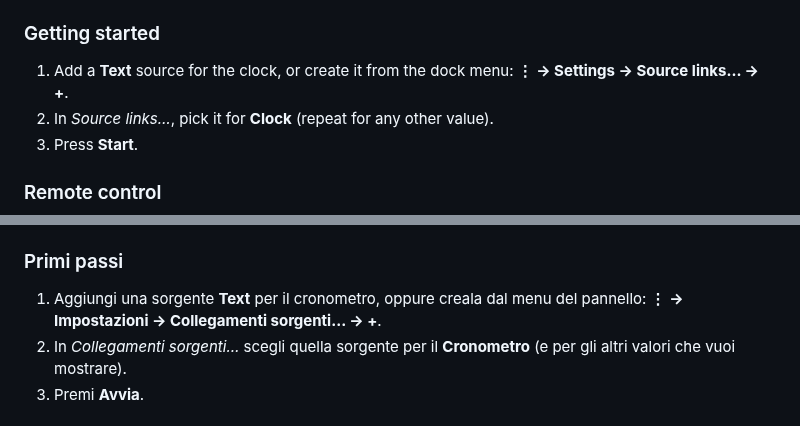
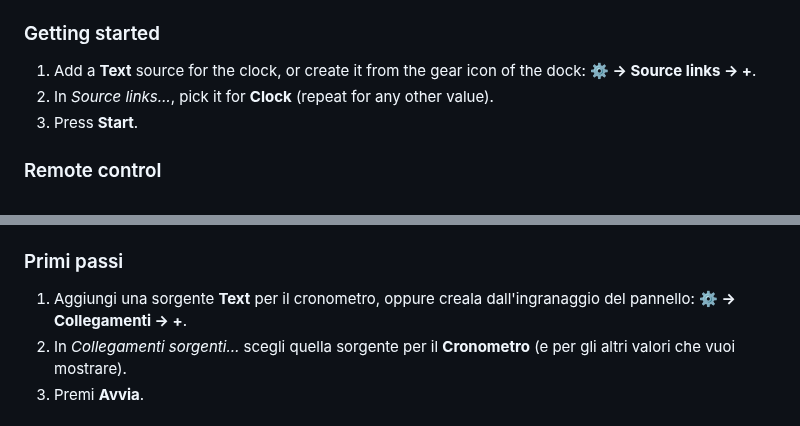
Before and after one commit to angeloruggieridj/obs-scoreboard, a Markdown page: README.md, 2 parts joined by grey strips. GitHub-like rendering.

```diff
--- a/README.md
+++ b/README.md
@@ -88,7 +88,7 @@ checksums and a build attestation: `gh attestation verify <file> --repo angeloru
 
 ### Getting started
 
-1. Add a **Text** source for the clock, or create it from the dock menu: **⋮ → Settings → Source links… → +**.
+1. Add a **Text** source for the clock, or create it from the gear icon of the dock: **⚙ → Source links → +**.
 2. In *Source links…*, pick it for **Clock** (repeat for any other value).
 3. Press **Start**.
 
@@ -197,7 +197,7 @@ SHA-256 e un'attestazione della build: `gh attestation verify <file> --repo ange
 
 ### Primi passi
 
-1. Aggiungi una sorgente **Text** per il cronometro, oppure creala dal menu del pannello: **⋮ → Impostazioni → Collegamenti sorgenti… → +**.
+1. Aggiungi una sorgente **Text** per il cronometro, oppure creala dall'ingranaggio del pannello: **⚙ → Collegamenti → +**.
 2. In *Collegamenti sorgenti…* scegli quella sorgente per il **Cronometro** (e per gli altri valori che vuoi mostrare).
 3. Premi **Avvia**.
 
```
Also changed, not shown: other parts of README.md (+6 -6 lines), CHANGELOG.md (+7 -2 lines), docs/images/dock-custom.png, docs/images/dock-hockey.png, docs/images/dock-soccer-light.png.
